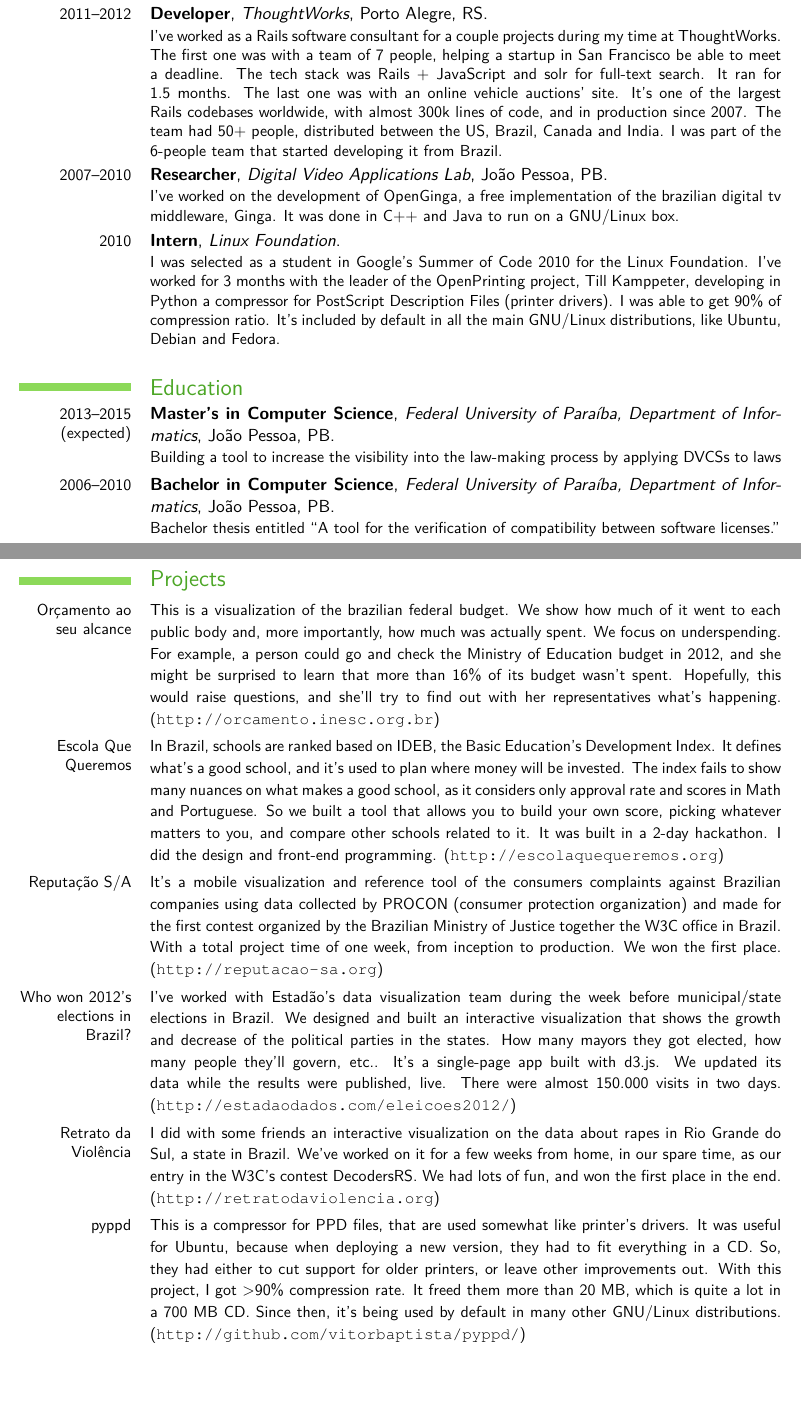
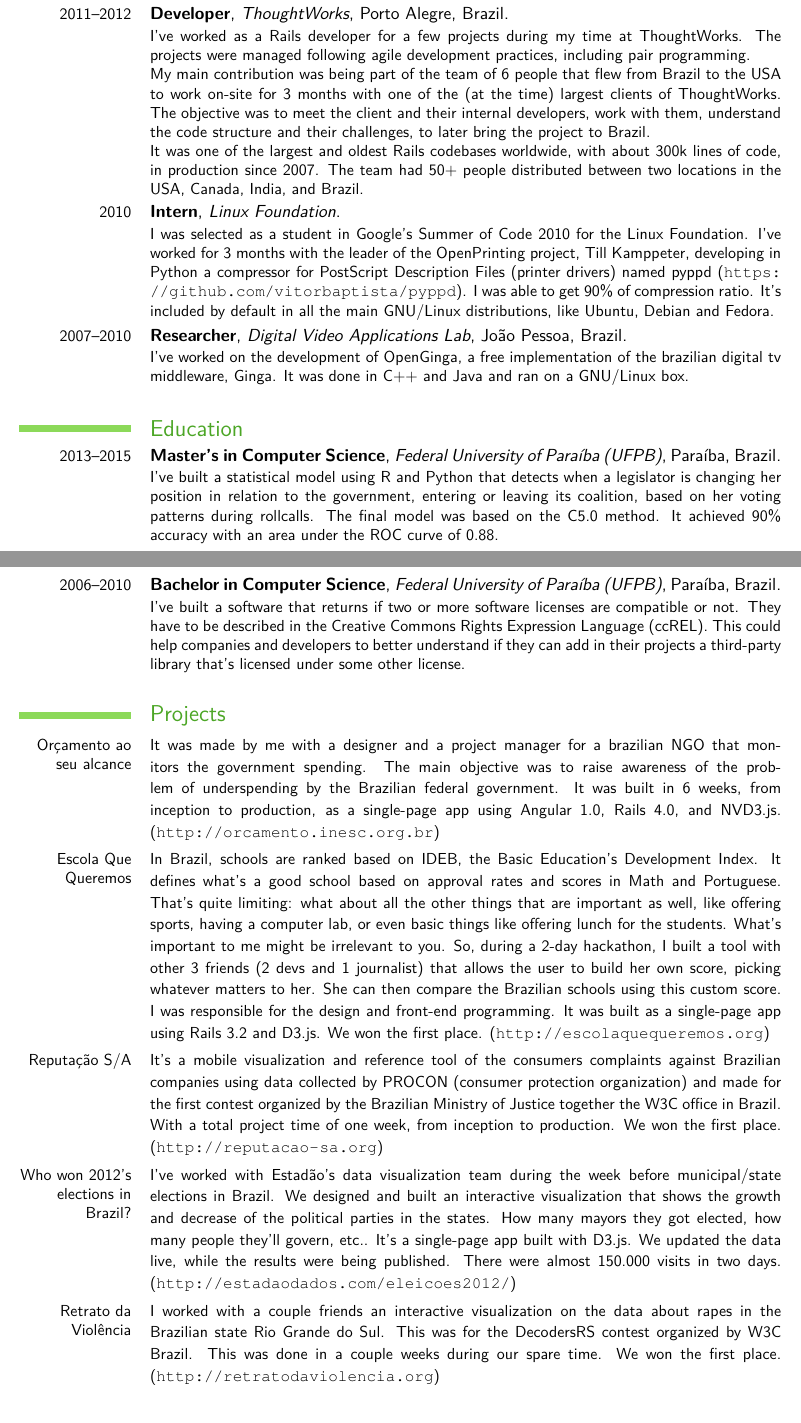
Before and after one commit to vitorbaptista/cv, a LaTeX CV (cv.tex): two parts of pages 1 and 2 of 3 before the commit and two parts of pages 1 and 2 of 2 after it, joined at a grey line, cut so that both start at the same text. Compiled offline with pdfLaTeX.

Commit message:
Updating English CV

```diff
--- a/cv.tex
+++ b/cv.tex
@@ -20,17 +20,17 @@
 \recomputelengths                             % required when changes are made to page layout lengths
 
 % personal data
-\firstname{Vítor}
+\firstname{Vitor}
 \familyname{Baptista}
 \title{Web Developer}               % optional, remove the line if not wanted
 %\address{\hspace{-1in}851 S. Morgan (M/C 249)}{Chicago, IL 60607-7045}    % optional, remove the line if not wanted
-\mobile{+55 (83) 9630-0657}                    % optional, remove the line if not wanted
+%\mobile{+55 (83) 9630-0657}                    % optional, remove the line if not wanted
 %\phone{(312) 413-8265}                      % optional, remove the line if not wanted
 %\fax{312 996 1491}                          % optional, remove the line if not wanted
 \email{vitor@vitorbaptista.com}                      % optional, remove the line if not wanted
 \extrainfo{http://vitorbaptista.com} % optional, remove the line if not wanted
 %\photo[64pt]{my_photo_smaller}                         % '64pt' is the height the picture must be resized to and 'picture' is the name of the picture file; optional, remove the line if not wanted
-\quote{"Be the change you want to see in the world."\newline Mahatma Gandhi}                 % optional, remove the line if not wanted
+%\quote{"Be the change you want to see in the world."\newline Mahatma Gandhi}                 % optional, remove the line if not wanted
 
 %\nopagenumbers{}                             % uncomment to suppress automatic page numbering for CVs longer than one page
 
@@ -48,83 +48,100 @@
 
 \section{Experience}
 %\subsection{Vocational}
-\cventry{2012--Current}{Developer}{Open Knowledge Foundation}{}{}
+\cventry{2012--2014}{Developer}{Open Knowledge Foundation}{Cambridge}{UK}
 {
-  I work on CKAN (\url{http://ckan.org}), a free software Python web application
-  for Open Data Portals. It has been used by many governments, including
-  US (\url{http://data.gov}), UK (\url{http://data.gov.uk}), and Brazil
-  (\url{http://dados.gov.br}).
-  Before that, I was part of OpenSpending (\url{http://openspending.org}) team.
-  It's a tool to help working with monetary data, providing some visualizations
-  and an API.
+  I was part of the CKAN (\url{http://ckan.org}) team. CKAN is the world's most
+  used open source data portal portal, powering sites like
+  \url{http://data.gov.uk} and \url{http://data.gov}. It's written in Python
+  using Pylons and Postgres. The core team was composed of about 10 people
+  geographically distributed.
+  \\
+  My latest contribution was revamping its data
+  visualization system, allowing a single dataset to have multiple
+  visualizations, and making it easier to build custom visualizations. This
+  feature was initially developed for London's Natural History Museum Data
+  Portal (\url{http://data.nhm.ac.uk/}), and was later released as part of CKAN
+  2.4.
+  \\
+  I've also deployed a few data portals like \url{http://datos.gob.mx} and
+  \url{http://data.org.pk}, making sure their servers are secured and able to
+  handle their expected load. customizing them based on the clients'
+  requirements.
 }
-\cventry{2011--2012}{Developer}{ThoughtWorks}{Porto Alegre}{RS}
+\cventry{2011--2012}{Developer}{ThoughtWorks}{Porto Alegre}{Brazil}
 {
-  I've worked as a Rails software consultant for a couple projects during my time
-  at ThoughtWorks.
-  The first one was with a team of 7 people, helping a startup in San Francisco
-  be able to meet a deadline. The tech stack was Rails + JavaScript and solr for
-  full-text search. It ran for 1.5 months.
-  The last one was with an online vehicle auctions' site. It's one of the largest
-  Rails codebases worldwide, with almost 300k lines of code, and in production
-  since 2007. The team had 50+ people, distributed between the US, Brazil, Canada
-  and India. I was part of the 6-people team that started developing it from
-  Brazil.
-}
-\cventry{2007--2010}{Researcher}{Digital Video Applications Lab}{João Pessoa}{PB}
-{
-  I've worked on the development of OpenGinga, a free implementation of the brazilian
-  digital tv middleware, Ginga. It was done in C++ and Java to run on a GNU/Linux box.
+  I've worked as a Rails developer for a few projects during my time at
+  ThoughtWorks. The projects were managed following agile development
+  practices, including pair programming.
+  \\
+  My main contribution was being part of the team of 6 people that flew from
+  Brazil to the USA to work on-site for 3 months with one of the (at the time)
+  largest clients of ThoughtWorks. The objective was to meet the client and
+  their internal developers, work with them, understand the code structure and
+  their challenges, to later bring the project to Brazil.
+  \\
+  It was one of the largest and oldest Rails codebases worldwide, with about
+  300k lines of code, in production since 2007. The team had 50+ people
+  distributed between two locations in the USA, Canada, India, and Brazil.
 }
 \cventry{2010}{Intern}{Linux Foundation}{}{}
 {
   I was selected as a student in Google's Summer of Code 2010 for the Linux Foundation.
   I've worked for 3 months with the leader of the OpenPrinting project, Till Kamppeter,
-  developing in Python a compressor for PostScript Description Files (printer drivers).
-  I was able to get 90\% of compression ratio. It's included by default in all the main
-  GNU/Linux distributions, like Ubuntu, Debian and Fedora.
+  developing in Python a compressor for PostScript Description Files (printer
+  drivers) named pyppd (\url{https://github.com/vitorbaptista/pyppd}).  I was
+  able to get 90\% of compression ratio. It's included by default in all the
+  main GNU/Linux distributions, like Ubuntu, Debian and Fedora.
 }
-%\cventry{1997--2000}{Applications Developer}{Information Resources Inc.}{Chicago}{IL}{Design, coding, and testing of market research applications.}                % arguments 3 to 6 are optional
-%\cventry{1993-1996}{Statistical Analyst}{Kemper Insurance Companies}{Long Grove}{IL}{Statistical report filing to state agencies and the automation these reports.}                % arguments 3 to 6 are optional
-%\cventry{Autumn 1991}{Teaching Assistant}{University of Illinois}{Chicago}{IL}{Lead the discussion sections for a large lecture course.}                % arguments 3 to 6 are optional
-%\subsection{Miscellaneous}
-%\cventry{year--year}{Job title}{Employer}{City}{}{Description line 1\newline{}Description line 2}% arguments 3 to 6 are optional
+\cventry{2007--2010}{Researcher}{Digital Video Applications Lab}{João Pessoa}{Brazil}
+{
+  I've worked on the development of OpenGinga, a free implementation of the brazilian
+  digital tv middleware, Ginga. It was done in C++ and Java and ran on a GNU/Linux box.
+}
 
 \section{Education}
-\cventry{2013--2015 (expected)}{Master's in Computer Science}
-{Federal University of Paraíba, Department of Informatics}{João Pessoa}{PB}
+\cventry{2013--2015}{Master's in Computer Science}
+{Federal University of Paraíba (UFPB)}{Paraíba}{Brazil}
 {
-  Building a tool to increase the visibility into the law-making process by
-  applying DVCSs to laws
+  I've built a statistical model using R and Python that detects when a
+  legislator is changing her position in relation to the government, entering
+  or leaving its coalition, based on her voting patterns during rollcalls. The
+  final model was based on the C5.0 method. It achieved 90\% accuracy with an
+  area under the ROC curve of 0.88.
 }
 \cventry{2006--2010}{Bachelor in Computer Science}
-{Federal University of Paraíba, Department of Informatics}{João Pessoa}{PB}
+{Federal University of Paraíba (UFPB)}{Paraíba}{Brazil}
 {
-  Bachelor thesis entitled ``A tool for the verification of compatibility between software licenses.''
+  I've built a software that returns if two or more software licenses are
+  compatible or not. They have to be described in the Creative Commons Rights
+  Expression Language (ccREL). This could help companies and developers to
+  better understand if they can add in their projects a third-party library
+  that's licensed under some other license.
 }
 
 \section{Projects}
 \cvline{Orçamento ao seu alcance}
 {\small
-  This is a visualization of the brazilian federal budget. We show how much of
-  it went to each public body and, more importantly, how much was actually
-  spent. We focus on underspending. For example, a person could go and check
-  the Ministry of Education budget in 2012, and she might be surprised to learn
-  that more than 16\% of its budget wasn't spent. Hopefully, this would raise
-  questions, and she'll try to find out with her representatives what's
-  happening.
+  It was made by me with a designer and a project manager for a brazilian
+  NGO that monitors the government spending. The main objective was to raise
+  awareness of the problem of underspending by the Brazilian federal
+  government. It was built in 6 weeks, from inception to production, as a
+  single-page app using Angular 1.0, Rails 4.0, and NVD3.js.
   (\url{http://orcamento.inesc.org.br})
 }
 \cvline{Escola Que Queremos}
 {\small
   In Brazil, schools are ranked based on IDEB, the Basic Education's
-  Development Index. It defines what's a good school, and it's used to plan
-  where money will be invested.
-  The index fails to show many nuances on what makes a good school, as it
-  considers only approval rate and scores in Math and Portuguese. So we built a
-  tool that allows you to build your own score, picking whatever matters to
-  you, and compare other schools related to it.
-  It was built in a 2-day hackathon. I did the design and front-end programming.
+  Development Index. It defines what's a good school based on approval rates
+  and scores in Math and Portuguese. That's quite limiting: what about all the
+  other things that are important as well, like offering sports, having a
+  computer lab, or even basic things like offering lunch for the students.
+  What's important to me might be irrelevant to you. So, during a 2-day
+  hackathon, I built a tool with other 3 friends (2 devs and 1 journalist) that
+  allows the user to build her own score, picking whatever matters to her. She
+  can then compare the Brazilian schools using this custom score. I was
+  responsible for the design and front-end programming. It was built as a
+  single-page app using Rails 3.2 and D3.js. We won the first place.
   (\url{http://escolaquequeremos.org})
 }
 \cvline{Reputação S/A}
@@ -144,28 +161,17 @@
   interactive visualization that shows the growth and decrease of the political
   parties in the states. How many mayors they got elected, how many people
   they'll govern, etc..
-  It's a single-page app built with d3.js. We updated its data while the
-  results were published, live. There were almost 150.000 visits in two days.
+  It's a single-page app built with D3.js. We updated the data live, while the
+  results were being published. There were almost 150.000 visits in two days.
   (\url{http://estadaodados.com/eleicoes2012/})
 }
 \cvline{Retrato da Violência}
 {\small
-  I did with some friends an interactive visualization on the data about
-  rapes in Rio Grande do Sul, a state in Brazil. We've worked on it for a few
-  weeks from home, in our spare time, as our entry in the W3C's contest
-  DecodersRS. We had lots of fun, and won the first place in the end.
+  I worked with a couple friends an interactive visualization on the data about
+  rapes in the Brazilian state Rio Grande do Sul. This was for the DecodersRS
+  contest organized by W3C Brazil. This was done in a couple weeks during our
+  spare time. We won the first place.
   (\url{http://retratodaviolencia.org})
-}
-\cvline{pyppd}
-{\small
-  This is a compressor for PPD files, that are used somewhat like
-  printer's drivers. It was useful for Ubuntu, because when deploying a new
-  version, they had to fit everything in a CD. So, they had either to cut support
-  for older printers, or leave other improvements out.
-  With this project, I got >90\% compression rate. It freed them more than 20 MB,
-  which is quite a lot in a 700 MB CD. Since then, it's being used by default in
-  many other GNU/Linux distributions.
-  (\url{http://github.com/vitorbaptista/pyppd/})
 }
 
 \vspace{.4in}\section{Skills}
```
Also changed, not shown: cv-pt_BR.pdf, cv.pdf, cv.tex (36 more changed lines).
